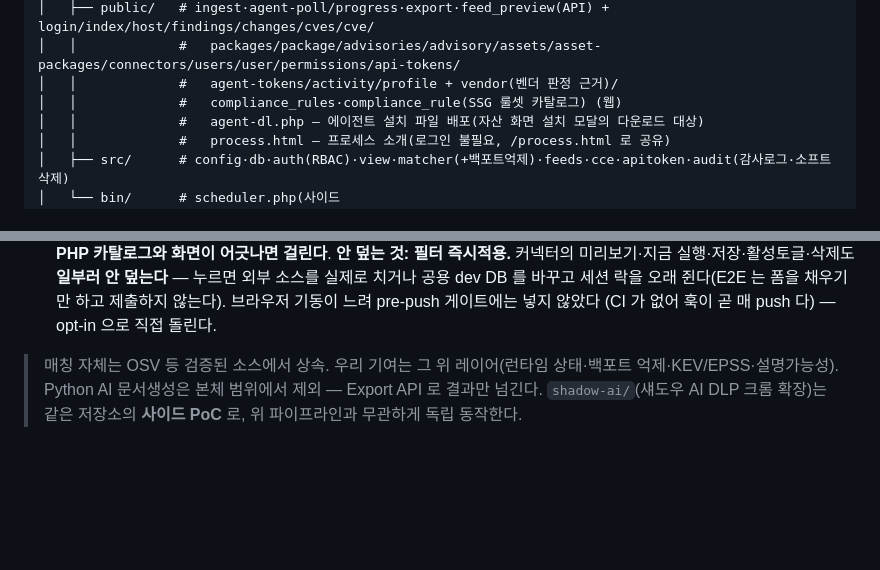
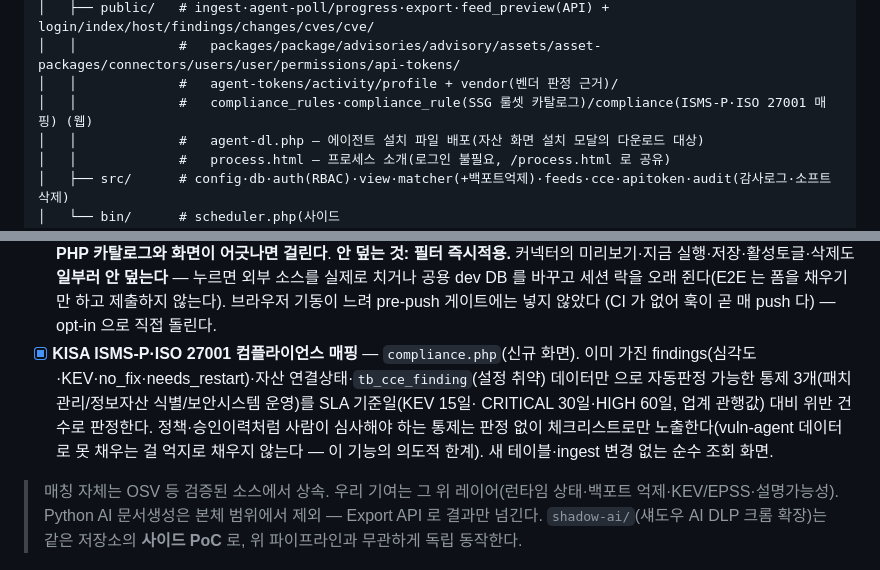
Before and after one commit to JeongDoWook/vuln-agent, a Markdown page: CONTEXT.md, 2 parts joined by grey strips. Rendered like a GitHub page; blank space fills up the shorter version.

```diff
--- a/CONTEXT.md
+++ b/CONTEXT.md
@@ -137,7 +137,7 @@ vuln-agent/
 │   ├── public/   # ingest·agent-poll/progress·export·feed_preview(API) + login/index/host/findings/changes/cves/cve/
 │   │             #   packages/package/advisories/advisory/assets/asset-packages/connectors/users/user/permissions/api-tokens/
 │   │             #   agent-tokens/activity/profile + vendor(벤더 판정 근거)/
-│   │             #   compliance_rules·compliance_rule(SSG 룰셋 카탈로그) (웹)
+│   │             #   compliance_rules·compliance_rule(SSG 룰셋 카탈로그)/compliance(ISMS-P·ISO 27001 매핑) (웹)
 │   │             #   agent-dl.php — 에이전트 설치 파일 배포(자산 화면 설치 모달의 다운로드 대상)
 │   │             #   process.html — 프로세스 소개(로그인 불필요, /process.html 로 공유)
 │   ├── src/      # config·db·auth(RBAC)·view·matcher(+백포트억제)·feeds·cce·apitoken·audit(감사로그·소프트삭제)
@@ -352,6 +352,12 @@ ingest 응답과 취약점 화면에 **경고로 띄운다**. Oracle Linux는 OS
       바꾸고 세션 락을 오래 쥔다(E2E 는 폼을 채우기만 하고 제출하지 않는다).
       브라우저 기동이 느려 pre-push 게이트에는 넣지 않았다
       (CI 가 없어 훅이 곧 매 push 다) — opt-in 으로 직접 돌린다.
+- [x] **KISA ISMS-P·ISO 27001 컴플라이언스 매핑** — `compliance.php`(신규 화면). 이미 가진
+      findings(심각도·KEV·no_fix·needs_restart)·자산 연결상태·`tb_cce_finding`(설정 취약) 데이터만
+      으로 자동판정 가능한 통제 3개(패치관리/정보자산 식별/보안시스템 운영)를 SLA 기준일(KEV 15일·
+      CRITICAL 30일·HIGH 60일, 업계 관행값) 대비 위반 건수로 판정한다. 정책·승인이력처럼 사람이
+      심사해야 하는 통제는 판정 없이 체크리스트로만 노출한다(vuln-agent 데이터로 못 채우는 걸
+      억지로 채우지 않는다 — 이 기능의 의도적 한계). 새 테이블·ingest 변경 없는 순수 조회 화면.
 
 > 매칭 자체는 OSV 등 검증된 소스에서 상속. 우리 기여는 그 위 레이어(런타임 상태·백포트 억제·KEV/EPSS·설명가능성).
 > Python AI 문서생성은 본체 범위에서 제외 — Export API 로 결과만 넘긴다.
```
Also changed, not shown: README.md (+2 -0 lines), docs/dev/architecture.md (+9 -1 lines).
